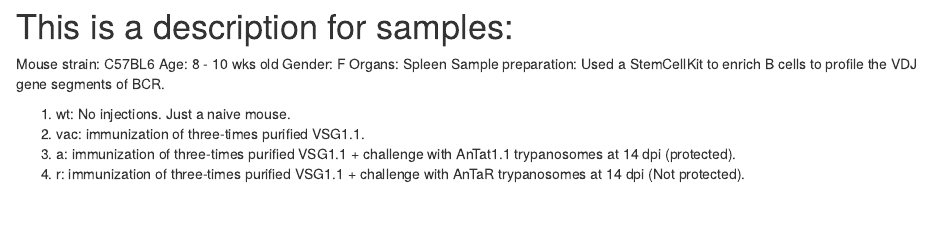
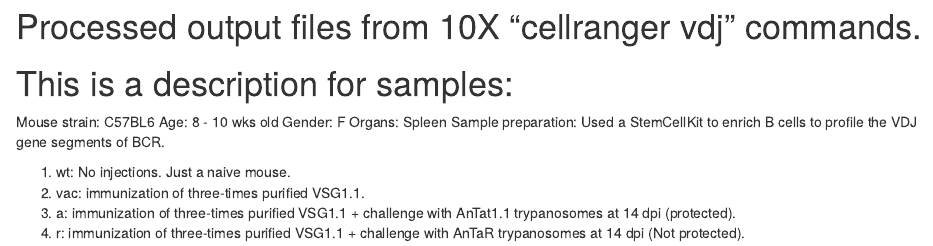
Before and after one commit to sphilmoon/vdj_cellranger, an R Markdown document (outputs/README_output.rmd): the page in a window 1100 px wide, from its top. Rendered offline with R 4.5, knitr and Pandoc, with nearby package versions.

Commit message:
modified descriptions.

```diff
--- a/outputs/README_output.rmd
+++ b/outputs/README_output.rmd
@@ -1,3 +1,4 @@
+# Processed output files from 10X "cellranger vdj" commands.
 # This is a description for samples:
 
 Mouse strain: C57BL6
```
